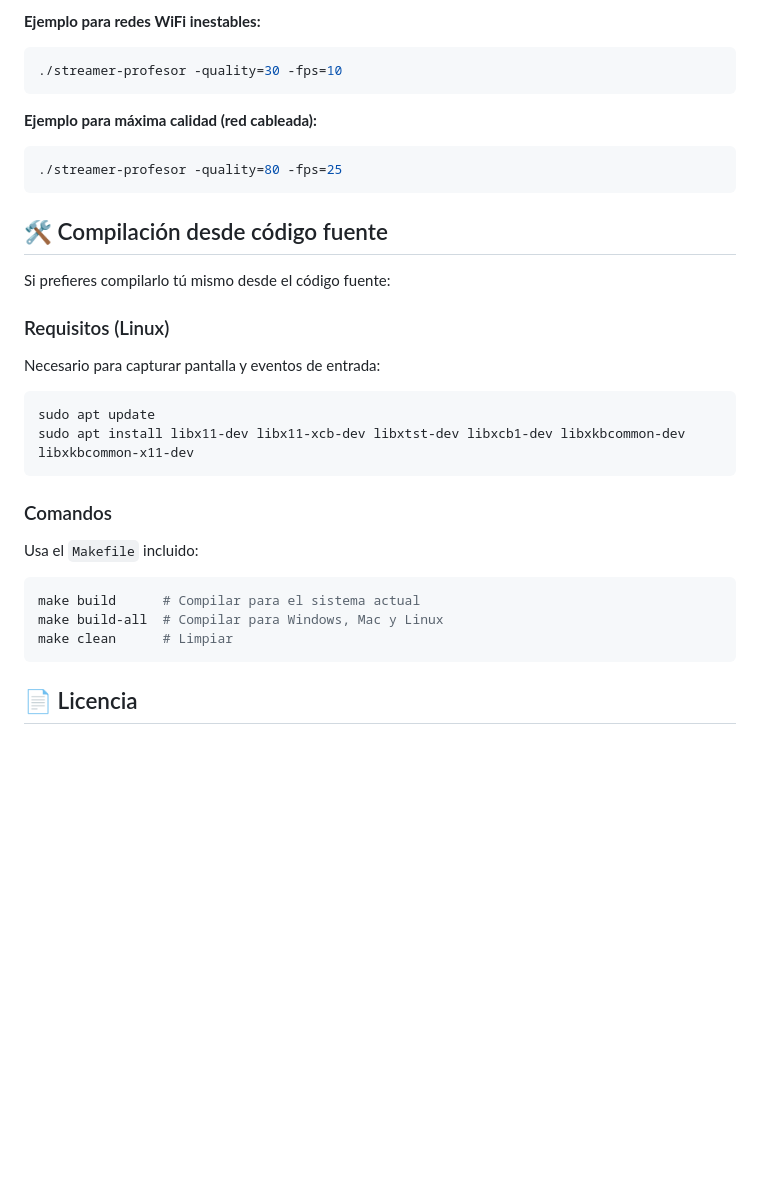
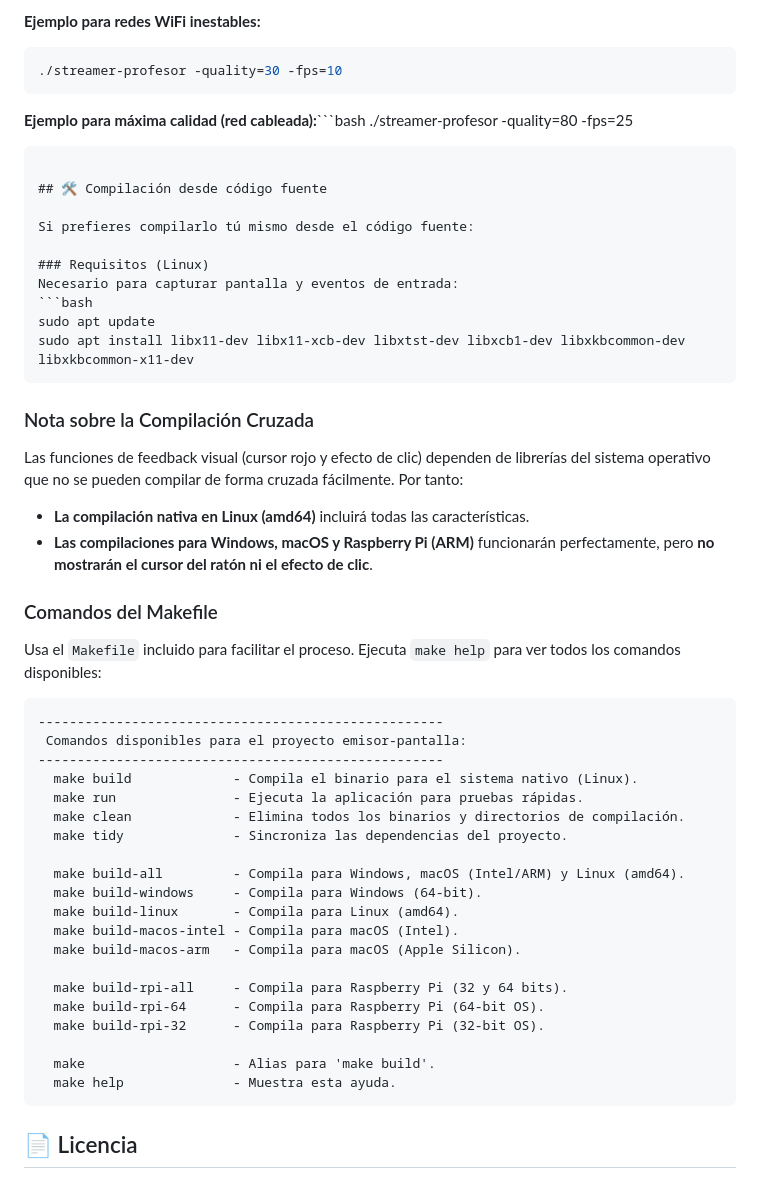
Before and after one commit to soyunomas/streamer-profesor, a Markdown page: README.md, the part around the change. Drawn GitHub-style; blank space fills up the shorter version.

````diff
--- a/README.md
+++ b/README.md
@@ -61,8 +61,7 @@ Puedes ajustar el rendimiento añadiendo parámetros al comando:
 ./streamer-profesor -quality=30 -fps=10
 ```
 
-**Ejemplo para máxima calidad (red cableada):**
-```bash
+**Ejemplo para máxima calidad (red cableada):**```bash
 ./streamer-profesor -quality=80 -fps=25
 ```
 
@@ -77,13 +76,37 @@ sudo apt update
 sudo apt install libx11-dev libx11-xcb-dev libxtst-dev libxcb1-dev libxkbcommon-dev libxkbcommon-x11-dev
 ```
 
-### Comandos
-Usa el `Makefile` incluido:
+### Nota sobre la Compilación Cruzada
 
-```bash
-make build      # Compilar para el sistema actual
-make build-all  # Compilar para Windows, Mac y Linux
-make clean      # Limpiar
+Las funciones de feedback visual (cursor rojo y efecto de clic) dependen de librerías del sistema operativo que no se pueden compilar de forma cruzada fácilmente. Por tanto:
+*   **La compilación nativa en Linux (amd64)** incluirá todas las características.
+*   **Las compilaciones para Windows, macOS y Raspberry Pi (ARM)** funcionarán perfectamente, pero **no mostrarán el cursor del ratón ni el efecto de clic**.
+
+### Comandos del Makefile
+
+Usa el `Makefile` incluido para facilitar el proceso. Ejecuta `make help` para ver todos los comandos disponibles:
+
+```
+----------------------------------------------------
+ Comandos disponibles para el proyecto emisor-pantalla:
+----------------------------------------------------
+  make build             - Compila el binario para el sistema nativo (Linux).
+  make run               - Ejecuta la aplicación para pruebas rápidas.
+  make clean             - Elimina todos los binarios y directorios de compilación.
+  make tidy              - Sincroniza las dependencias del proyecto.
+
+  make build-all         - Compila para Windows, macOS (Intel/ARM) y Linux (amd64).
+  make build-windows     - Compila para Windows (64-bit).
+  make build-linux       - Compila para Linux (amd64).
+  make build-macos-intel - Compila para macOS (Intel).
+  make build-macos-arm   - Compila para macOS (Apple Silicon).
+
+  make build-rpi-all     - Compila para Raspberry Pi (32 y 64 bits).
+  make build-rpi-64      - Compila para Raspberry Pi (64-bit OS).
+  make build-rpi-32      - Compila para Raspberry Pi (32-bit OS).
+
+  make                   - Alias para 'make build'.
+  make help              - Muestra esta ayuda.
 ```
 
 ## 📄 Licencia
````
